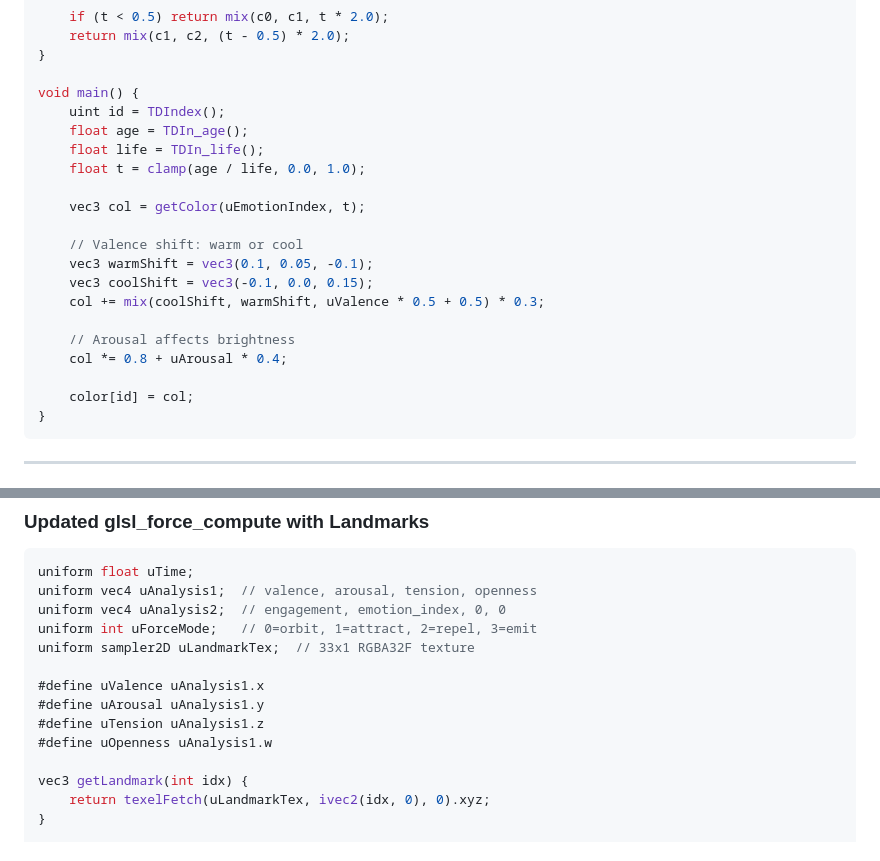
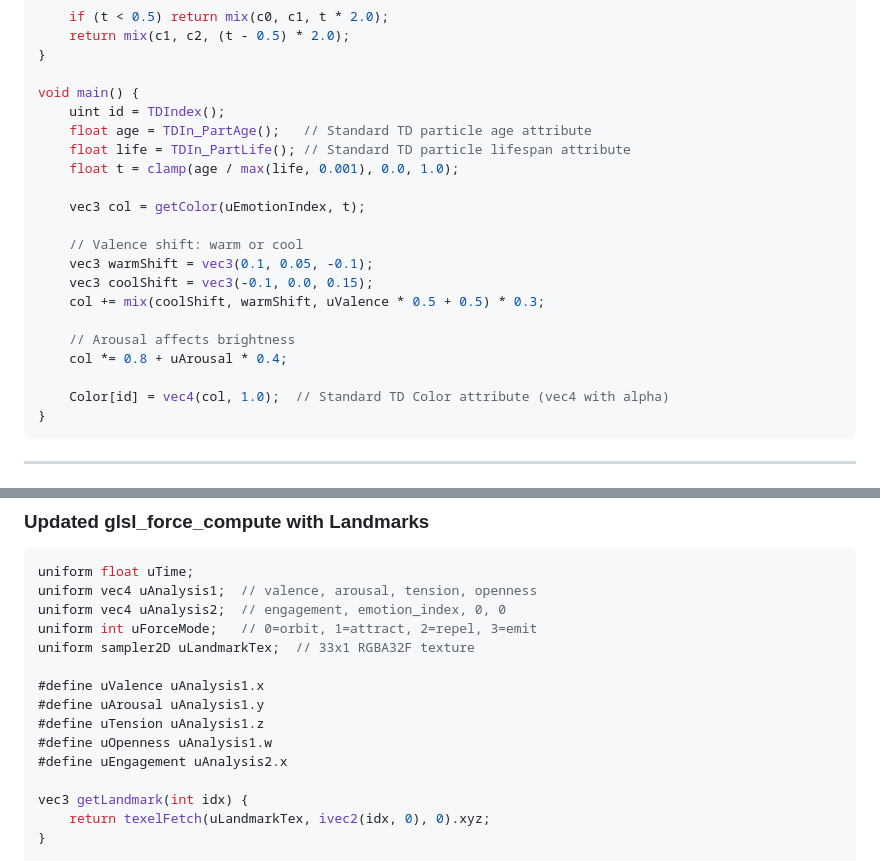
Before and after one commit to seethroughlab/merlin, a Markdown page: td/MIRROR_ECHO_SETUP.md, 2 parts joined by grey strips. GitHub-like rendering.

````diff
--- a/td/MIRROR_ECHO_SETUP.md
+++ b/td/MIRROR_ECHO_SETUP.md
@@ -247,9 +262,9 @@ vec3 getColor(int emo, float t) {
 
 void main() {
     uint id = TDIndex();
-    float age = TDIn_age();
-    float life = TDIn_life();
-    float t = clamp(age / life, 0.0, 1.0);
+    float age = TDIn_PartAge();   // Standard TD particle age attribute
+    float life = TDIn_PartLife(); // Standard TD particle lifespan attribute
+    float t = clamp(age / max(life, 0.001), 0.0, 1.0);
 
     vec3 col = getColor(uEmotionIndex, t);
 
@@ -261,7 +276,7 @@ void main() {
     // Arousal affects brightness
     col *= 0.8 + uArousal * 0.4;
 
-    color[id] = col;
+    Color[id] = vec4(col, 1.0);  // Standard TD Color attribute (vec4 with alpha)
 }
 ```
 
@@ -351,6 +366,7 @@ uniform sampler2D uLandmarkTex;  // 33x1 RGBA32F texture
 #define uArousal uAnalysis1.y
 #define uTension uAnalysis1.z
 #define uOpenness uAnalysis1.w
+#define uEngagement uAnalysis2.x
 
 vec3 getLandmark(int idx) {
     return texelFetch(uLandmarkTex, ivec2(idx, 0), 0).xyz;
````
Also changed, not shown: other parts of td/MIRROR_ECHO_SETUP.md (+21 -6 lines).
